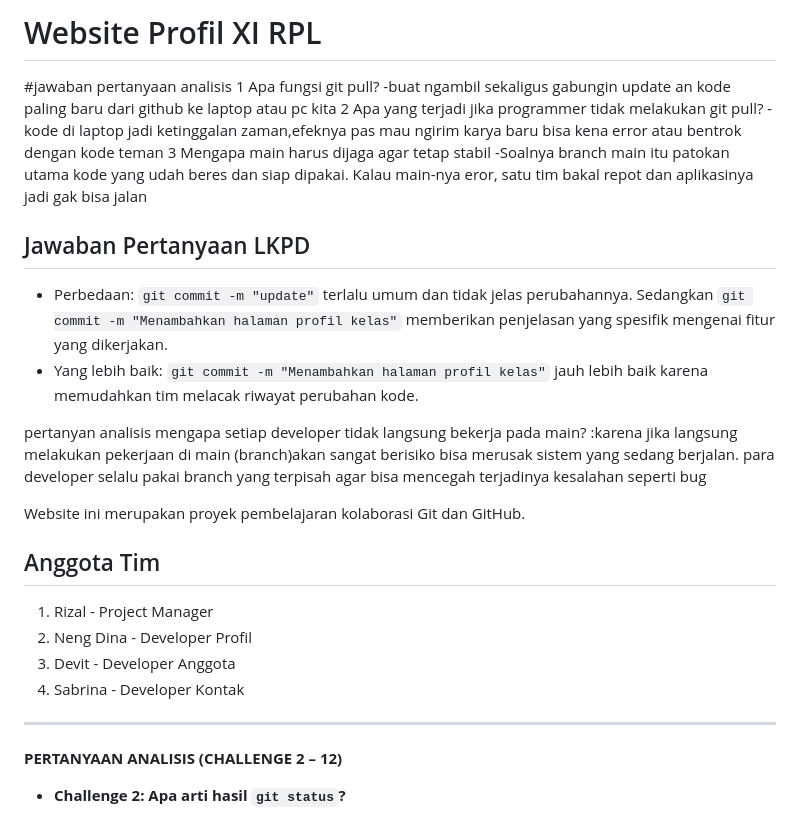
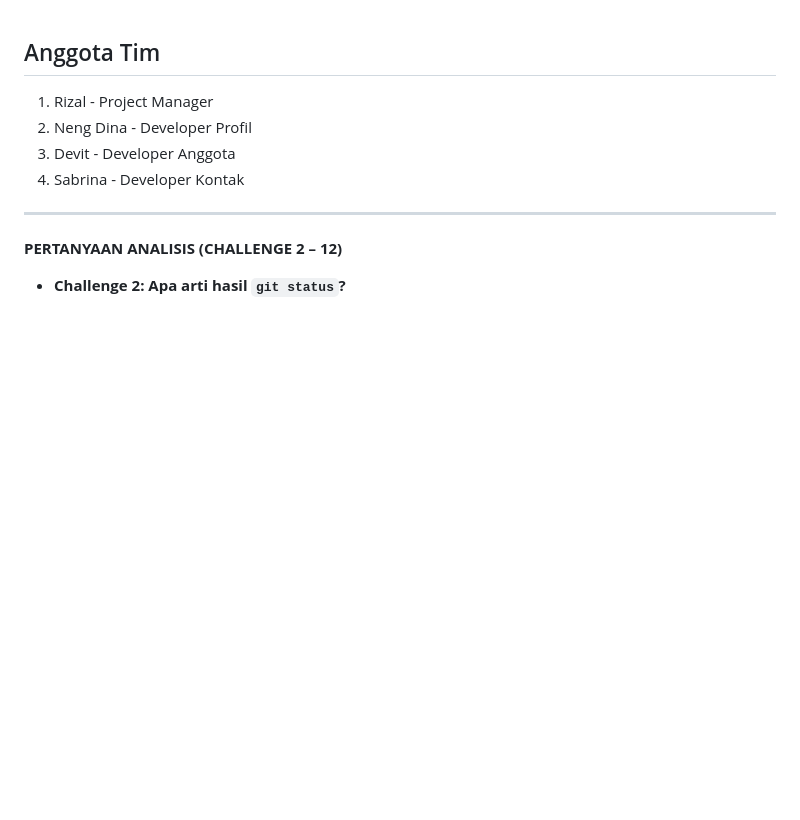
Before and after one commit to Rizal69420/Website-Profil-XI-RPL-01, a Markdown page: README.md, the part around one of its changes. Drawn GitHub-style; blank space fills up the shorter version.

Commit message:
fix conflict

```diff
--- a/README.md
+++ b/README.md
@@ -1,27 +1,3 @@
-# Website Profil XI RPL
-
-#jawaban pertanyaan analisis
-1 Apa fungsi git pull?
--buat ngambil sekaligus gabungin update an kode paling baru dari github ke laptop atau pc kita
-2 Apa yang terjadi jika programmer tidak melakukan git pull?
--kode di laptop jadi ketinggalan zaman,efeknya pas mau ngirim karya baru bisa kena error atau bentrok dengan kode teman
-3 Mengapa main harus dijaga agar tetap stabil
--Soalnya branch main itu patokan utama kode yang udah beres dan siap dipakai.
- Kalau main-nya eror, satu tim bakal repot dan aplikasinya jadi gak bisa jalan
-
-## Jawaban Pertanyaan LKPD
-- Perbedaan: `git commit -m "update"` terlalu umum dan tidak jelas perubahannya. Sedangkan `git commit -m "Menambahkan halaman profil kelas"` memberikan penjelasan yang spesifik mengenai fitur yang dikerjakan.
-- Yang lebih baik: `git commit -m "Menambahkan halaman profil kelas"` jauh lebih baik karena memudahkan tim melacak riwayat perubahan kode.
-
-
-pertanyan analisis
-mengapa setiap developer tidak langsung bekerja pada main?
- :karena jika langsung melakukan pekerjaan di main (branch)akan sangat berisiko bisa merusak sistem yang sedang berjalan.
-para developer selalu pakai branch yang terpisah agar bisa mencegah terjadinya kesalahan  seperti bug
-
-Website ini merupakan proyek pembelajaran
-kolaborasi Git dan GitHub.
-
 ## Anggota Tim
 
 1. Rizal - Project Manager
```
Also changed, not shown: other parts of README.md (+0 -1 lines).
